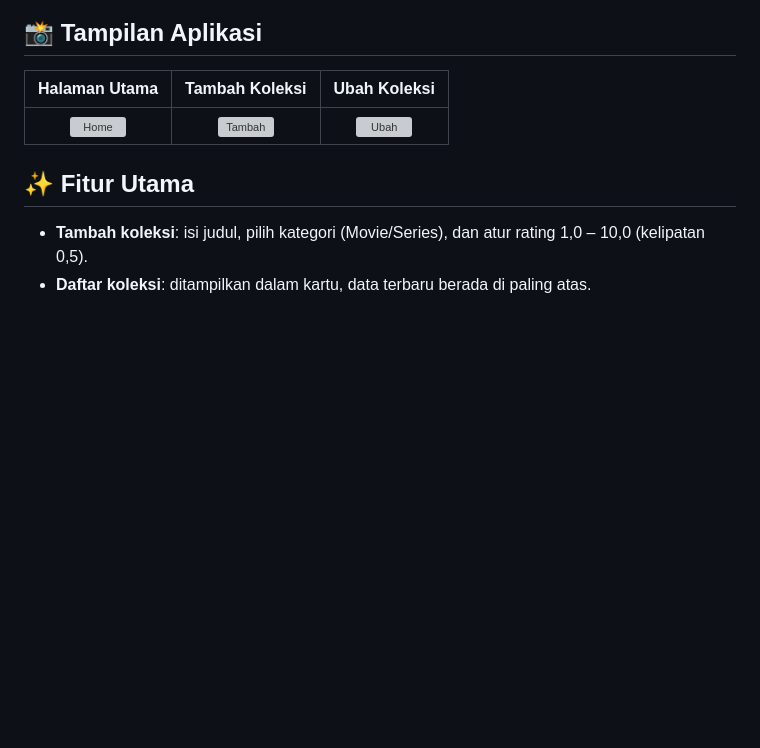
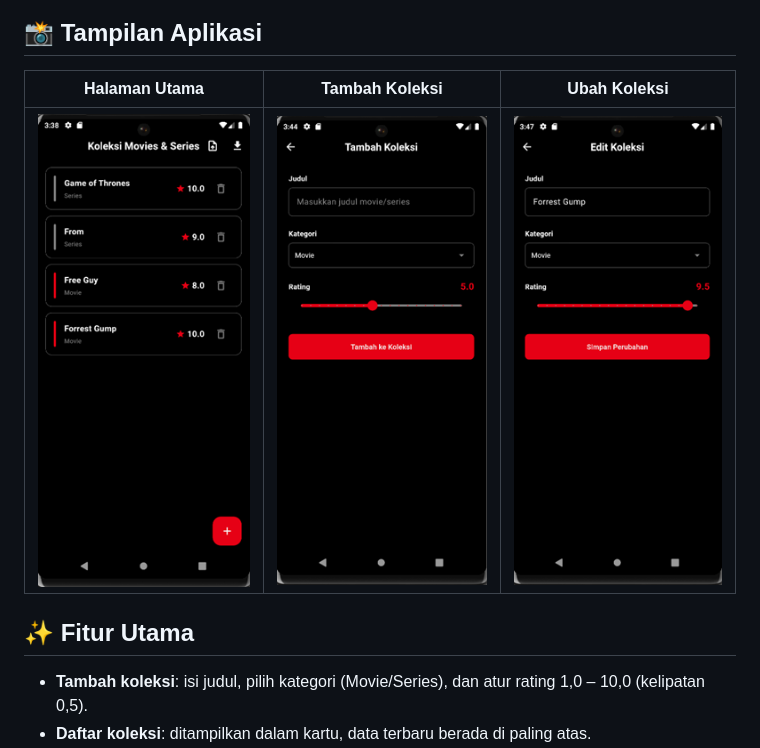
Before and after one commit to aziizdobetter/flutter_movie_manager, a Markdown page: README.md, the part around the change. Drawn GitHub-style; blank space fills up the shorter version; grey boxes are pictures that could not be loaded.

```diff
--- a/README.md
+++ b/README.md
@@ -9,7 +9,7 @@ Proyek ini dibuat sebagai tugas Ujian Tengah Semester (UTS) mata kuliah **Pemrog
 <!-- Ganti path gambar berikut dengan screenshot Anda, misalnya simpan di folder screenshots/ -->
 | Halaman Utama | Tambah Koleksi | Ubah Koleksi |
 |:---:|:---:|:---:|
-| ![Home](screenshots/home.png) | ![Tambah](screenshots/add.png) | ![Ubah](screenshots/edit.png) |
+| ![Home](https://raw.githubusercontent.com/aziizdobetter/flutter_movie_manager/refs/heads/main/images/halaman_utama.png) | ![Tambah](https://raw.githubusercontent.com/aziizdobetter/flutter_movie_manager/refs/heads/main/images/tambah_koleksi.png) | ![Ubah](https://raw.githubusercontent.com/aziizdobetter/flutter_movie_manager/refs/heads/main/images/ubah_koleksi.png) |
 
 ## ✨ Fitur Utama
 
```
